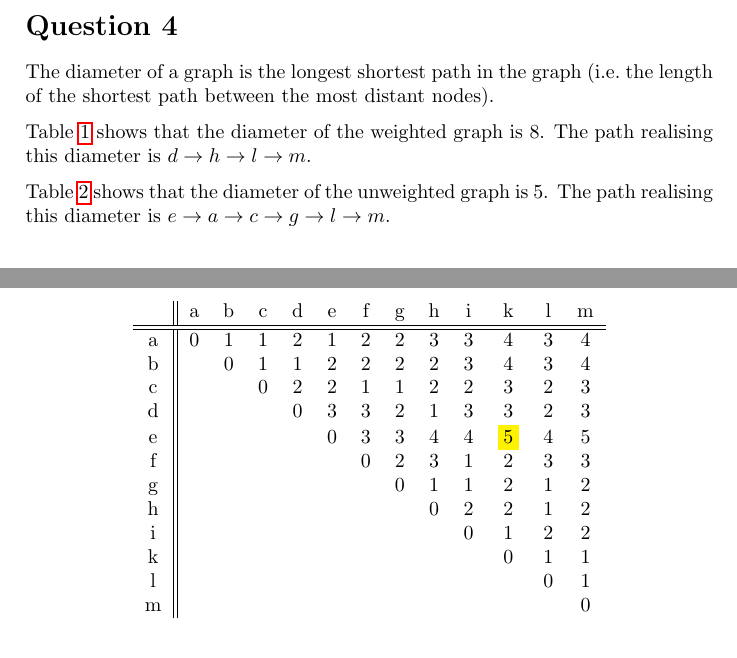
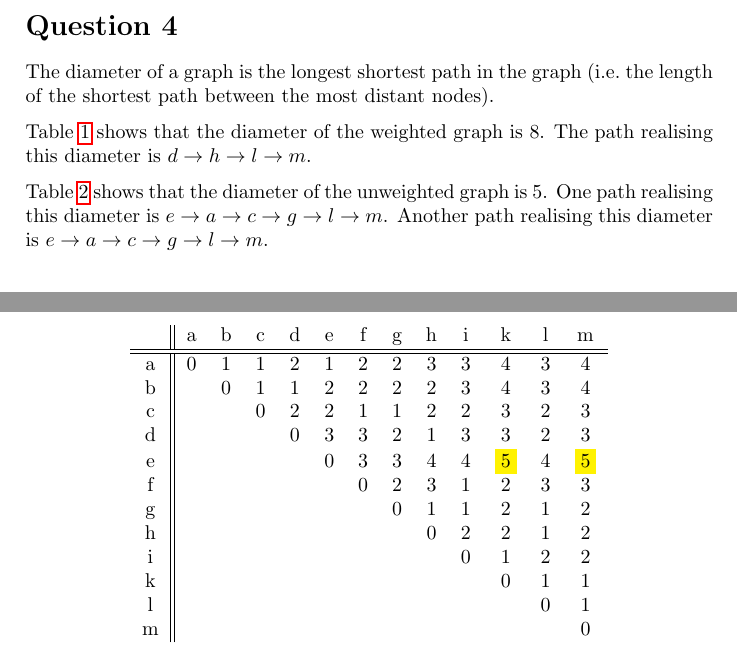
Before and after one commit to shrutisingala/DCS-Simulator, a LaTeX document (report/report.tex): two parts of pages 1 and 2 of 2, joined at a grey line, cut so that both start at the same text. Compiled offline with pdfLaTeX.

Commit message:
Add note about second diameter path

```diff
--- a/report/report.tex
+++ b/report/report.tex
@@ -25,8 +25,9 @@ Table~\ref{tbl:weighted-paths} shows that the diameter of the weighted graph is
 m$.
 
 Table~\ref{tbl:unweighted-paths} shows that the diameter of the unweighted graph
-is 5.  The path realising this diameter is $e\rightarrow a\rightarrow
-c\rightarrow g\rightarrow l\rightarrow m$.
+is 5.  One path realising this diameter is $e\rightarrow a\rightarrow
+c\rightarrow g\rightarrow l\rightarrow m$.  Another path realising this diameter
+is $e\rightarrow a\rightarrow c\rightarrow g\rightarrow l\rightarrow m$.
 
 \begin{table}
 \centering
@@ -59,7 +60,7 @@ a& 0& 1& 1& 2& 1& 2& 2& 3& 3& 4& 3& 4\\
 b&  & 0& 1& 1& 2& 2& 2& 2& 3& 4& 3& 4\\
 c&  &  & 0& 2& 2& 1& 1& 2& 2& 3& 2& 3\\
 d&  &  &  & 0& 3& 3& 2& 1& 3& 3& 2& 3\\
-e&  &  &  &  & 0& 3& 3& 4& 4& \colorbox{yellow}{5}& 4& 5\\
+e&  &  &  &  & 0& 3& 3& 4& 4& \colorbox{yellow}{5}& 4& \colorbox{yellow}{5}\\
 f&  &  &  &  &  & 0& 2& 3& 1& 2& 3& 3\\
 g&  &  &  &  &  &  & 0& 1& 1& 2& 1& 2\\
 h&  &  &  &  &  &  &  & 0& 2& 2& 1& 2\\
```
